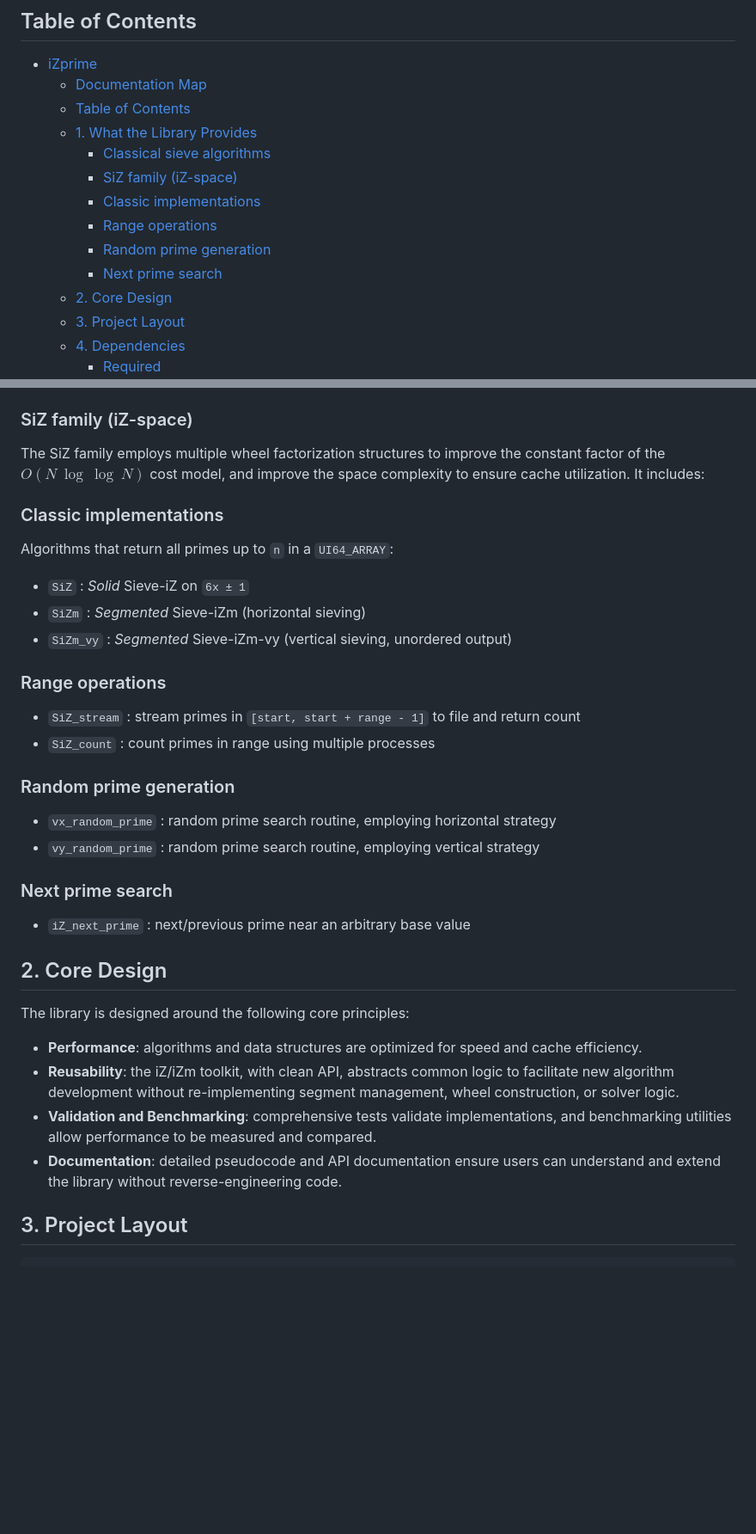
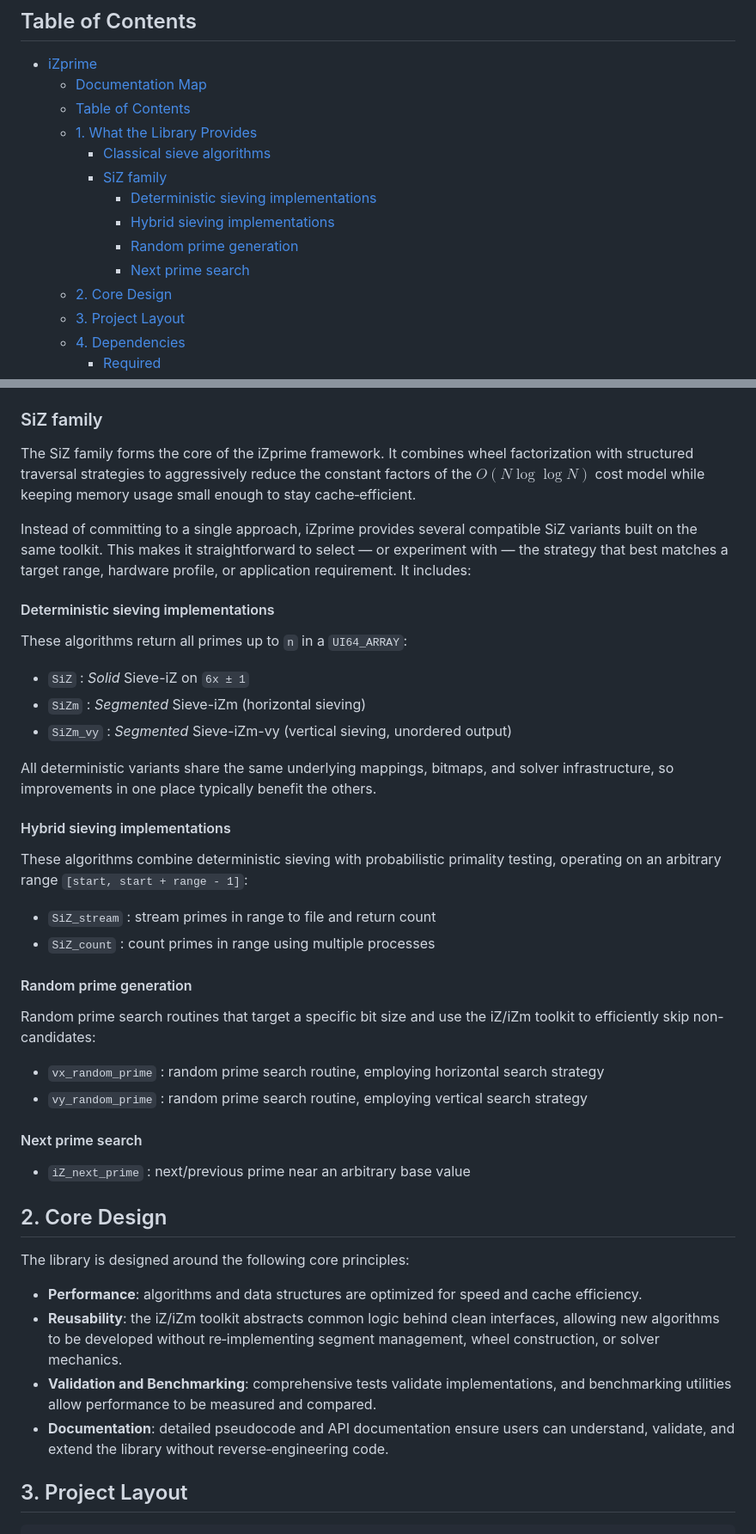
Before and after one commit to Zprime137/iZprime, a Markdown page: README.md, 2 parts joined by grey strips. Shown at 86% size. GitHub-like rendering; blank space fills up the shorter version.

Commit message:
Initial release

```diff
--- a/README.md
+++ b/README.md
@@ -31,11 +33,11 @@ The algorithm design and pseudocode are documented in `docs/pseudocode.pdf` and
   - [Table of Contents](#table-of-contents)
   - [1. What the Library Provides](#1-what-the-library-provides)
     - [Classical sieve algorithms](#classical-sieve-algorithms)
-    - [SiZ family (iZ-space)](#siz-family-iz-space)
-    - [Classic implementations](#classic-implementations)
-    - [Range operations](#range-operations)
-    - [Random prime generation](#random-prime-generation)
-    - [Next prime search](#next-prime-search)
+    - [SiZ family](#siz-family)
+      - [Deterministic sieving implementations](#deterministic-sieving-implementations)
+      - [Hybrid sieving implementations](#hybrid-sieving-implementations)
+      - [Random prime generation](#random-prime-generation)
+      - [Next prime search](#next-prime-search)
   - [2. Core Design](#2-core-design)
   - [3. Project Layout](#3-project-layout)
   - [4. Dependencies](#4-dependencies)
@@ -80,29 +82,38 @@ The library provides modern implementations of several classic sieve algorithms:
 - `SoS` : Sieve of Sundaram
 - `SoA` : Sieve of Atkin
 
-### SiZ family (iZ-space)
+### SiZ family
 
-The SiZ family employs multiple wheel factorization structures to improve the constant factor of the $O(N \ \log \ \log \ N)$ cost model, and improve the space complexity to ensure cache utilization. It includes:
+The SiZ family forms the core of the iZprime framework. It combines wheel factorization with structured traversal strategies to aggressively reduce the constant factors of the $O(N \log \log N)$ cost model while keeping memory usage small enough to stay cache‑efficient.
 
-### Classic implementations
+Instead of committing to a single approach, iZprime provides several compatible SiZ variants built on the same toolkit. This makes it straightforward to select — or experiment with — the strategy that best matches a target range, hardware profile, or application requirement.
+It includes:
 
-Algorithms that return all primes up to `n` in a `UI64_ARRAY`:
+#### Deterministic sieving implementations
+
+These algorithms return all primes up to `n` in a `UI64_ARRAY`:
 
 - `SiZ` : _Solid_ Sieve-iZ on `6x ± 1`
 - `SiZm` : _Segmented_ Sieve-iZm (horizontal sieving)
 - `SiZm_vy` : _Segmented_ Sieve-iZm-vy (vertical sieving, unordered output)
 
-### Range operations
+All deterministic variants share the same underlying mappings, bitmaps, and solver infrastructure, so improvements in one place typically benefit the others.
 
-- `SiZ_stream` : stream primes in `[start, start + range - 1]` to file and return count
+#### Hybrid sieving implementations
+
+These algorithms combine deterministic sieving with probabilistic primality testing, operating on an arbitrary range `[start, start + range - 1]`:
+
+- `SiZ_stream` : stream primes in range to file and return count
 - `SiZ_count` : count primes in range using multiple processes
 
-### Random prime generation
+#### Random prime generation
 
-- `vx_random_prime` : random prime search routine, employing horizontal strategy
-- `vy_random_prime` : random prime search routine, employing vertical strategy
+Random prime search routines that target a specific bit size and use the iZ/iZm toolkit to efficiently skip non-candidates:
 
-### Next prime search
+- `vx_random_prime` : random prime search routine, employing horizontal search strategy
+- `vy_random_prime` : random prime search routine, employing vertical search strategy
+
+#### Next prime search
 
 - `iZ_next_prime` : next/previous prime near an arbitrary base value
 
@@ -111,9 +122,9 @@ Algorithms that return all primes up to `n` in a `UI64_ARRAY`:
 The library is designed around the following core principles:
 
 - **Performance**: algorithms and data structures are optimized for speed and cache efficiency.
-- **Reusability**: the iZ/iZm toolkit, with clean API, abstracts common logic to facilitate new algorithm development without re-implementing segment management, wheel construction, or solver logic.
+- **Reusability**: the iZ/iZm toolkit abstracts common logic behind clean interfaces, allowing new algorithms to be developed without re‑implementing segment management, wheel construction, or solver mechanics.
 - **Validation and Benchmarking**: comprehensive tests validate implementations, and benchmarking utilities allow performance to be measured and compared.
-- **Documentation**: detailed pseudocode and API documentation ensure users can understand and extend the library without reverse-engineering code.
+- **Documentation**: detailed pseudocode and API documentation ensure users can understand, validate, and extend the library without reverse‑engineering code.
 
 ## 3. Project Layout
 
```
Also changed, not shown: other parts of README.md (+4 -2 lines).
